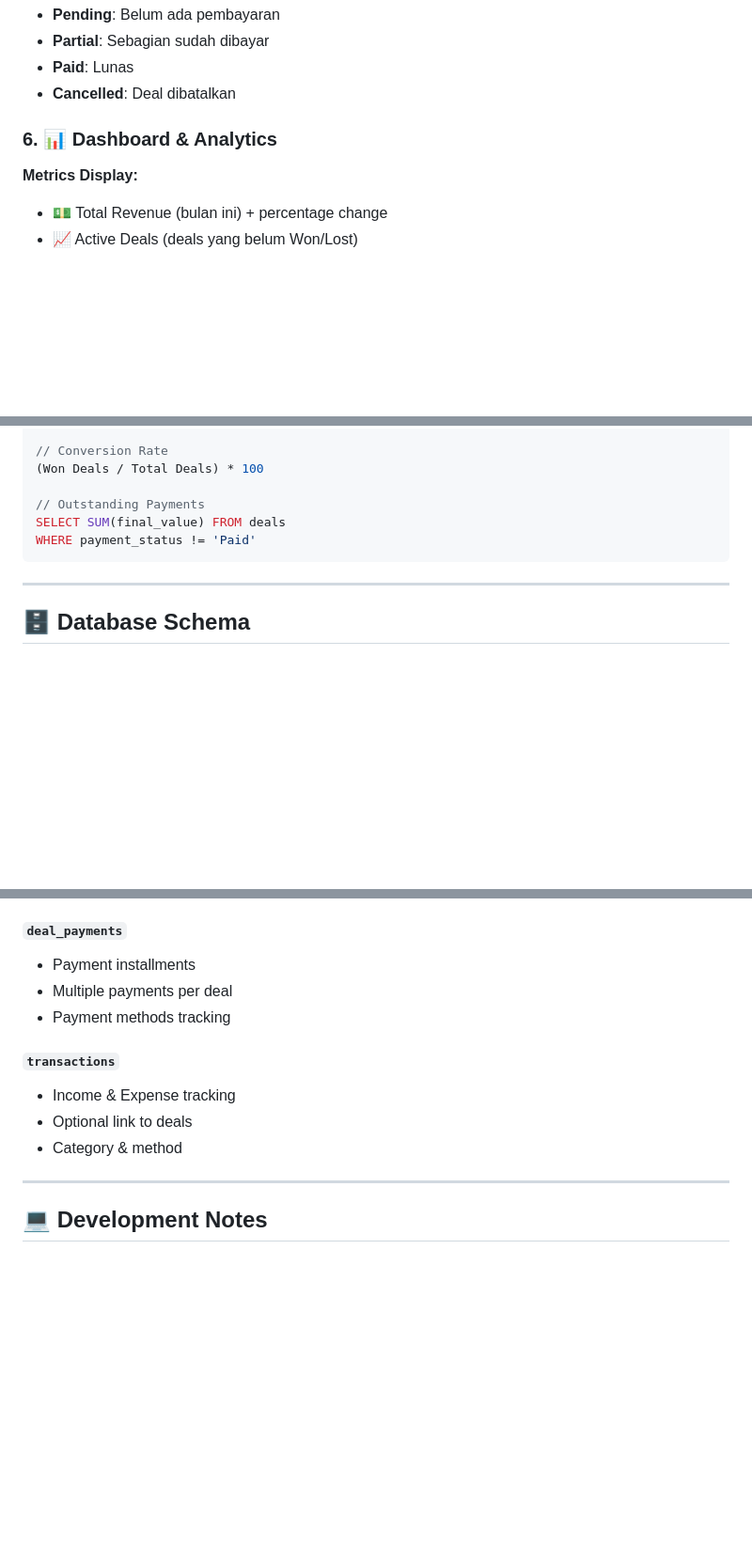
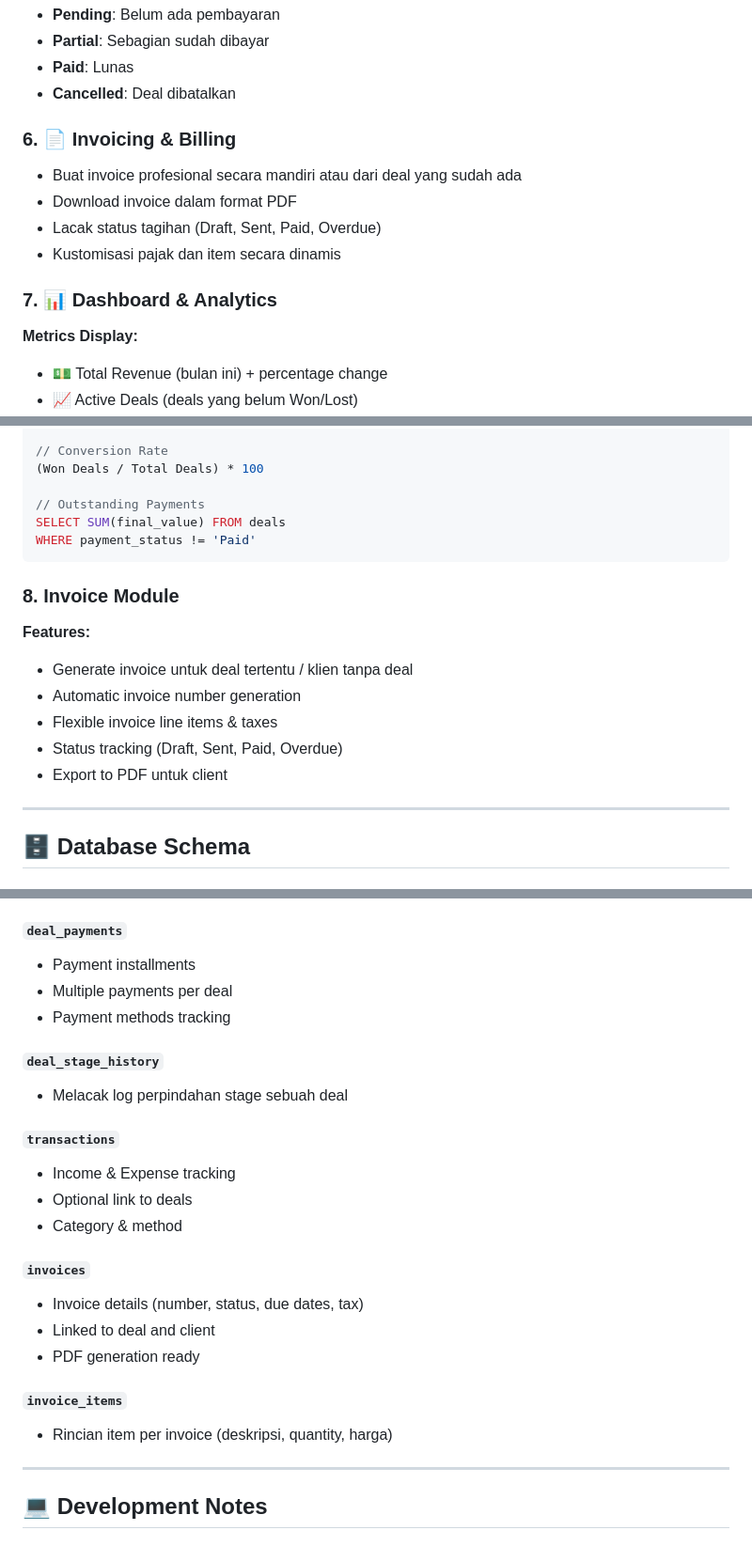
Before and after one commit to FAYnim/inijasa, a Markdown page: README.md, 3 parts joined by grey strips. Shown at 94% size. GitHub-like rendering; blank space fills up the shorter version.

Commit message:
feat: update README

````diff
--- a/README.md
+++ b/README.md
@@ -105,7 +105,13 @@ Lead → Qualified → Proposal → Negotiation → Won/Lost
 - **Paid**: Lunas
 - **Cancelled**: Deal dibatalkan
 
-### 6. 📊 Dashboard & Analytics
+### 6. 📄 Invoicing & Billing
+- Buat invoice profesional secara mandiri atau dari deal yang sudah ada
+- Download invoice dalam format PDF
+- Lacak status tagihan (Draft, Sent, Paid, Overdue)
+- Kustomisasi pajak dan item secara dinamis
+
+### 7. 📊 Dashboard & Analytics
 
 **Metrics Display:**
 - 💵 Total Revenue (bulan ini) + percentage change
@@ -351,6 +363,15 @@ SELECT SUM(final_value) FROM deals
 WHERE payment_status != 'Paid'
 ```
 
+### 8. Invoice Module
+
+**Features:**
+- Generate invoice untuk deal tertentu / klien tanpa deal
+- Automatic invoice number generation
+- Flexible invoice line items & taxes
+- Status tracking (Draft, Sent, Paid, Overdue)
+- Export to PDF untuk client
+
 ---
 
 ## 🗄 Database Schema
@@ -420,10 +450,21 @@ WHERE payment_status != 'Paid'
 - Multiple payments per deal
 - Payment methods tracking
 
+#### `deal_stage_history`
+- Melacak log perpindahan stage sebuah deal
+
 #### `transactions`
 - Income & Expense tracking
 - Optional link to deals
 - Category & method
+
+#### `invoices`
+- Invoice details (number, status, due dates, tax)
+- Linked to deal and client
+- PDF generation ready
+
+#### `invoice_items`
+- Rincian item per invoice (deskripsi, quantity, harga)
 
 ---
 
````
Also changed, not shown: other parts of README.md (+20 -4 lines).
